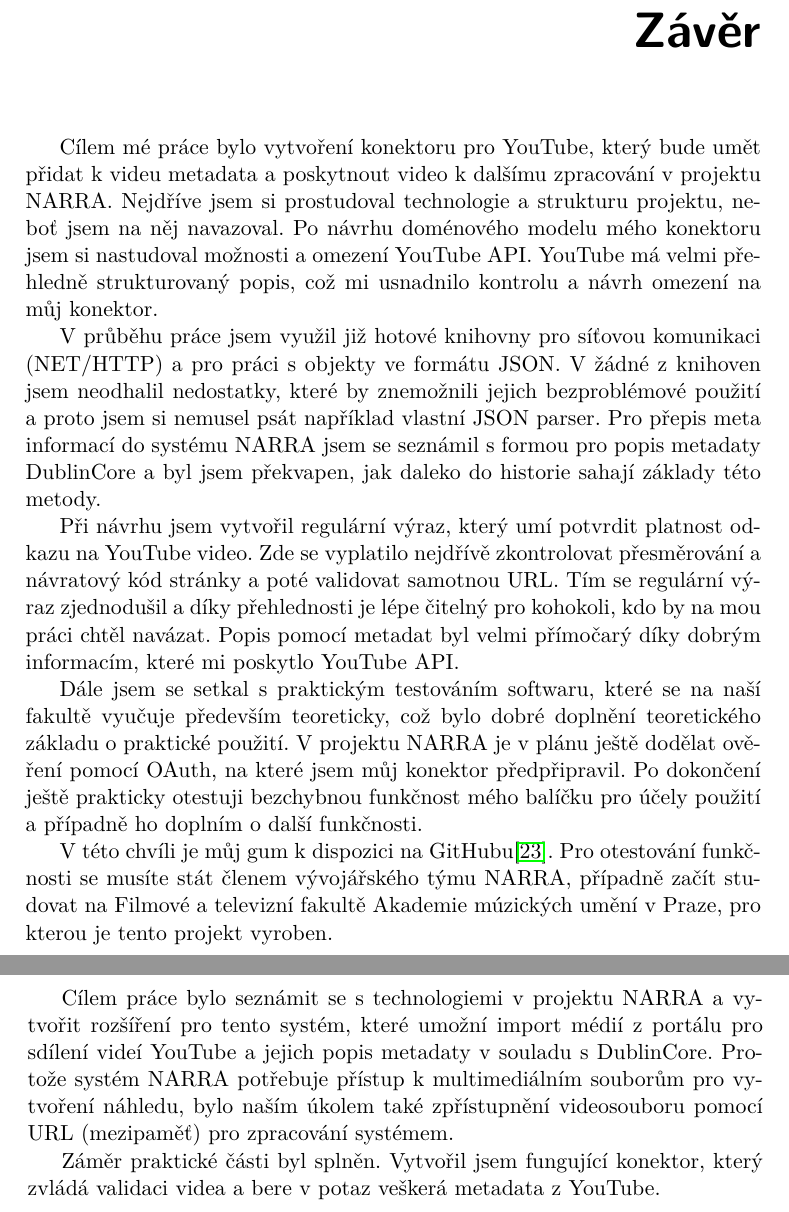
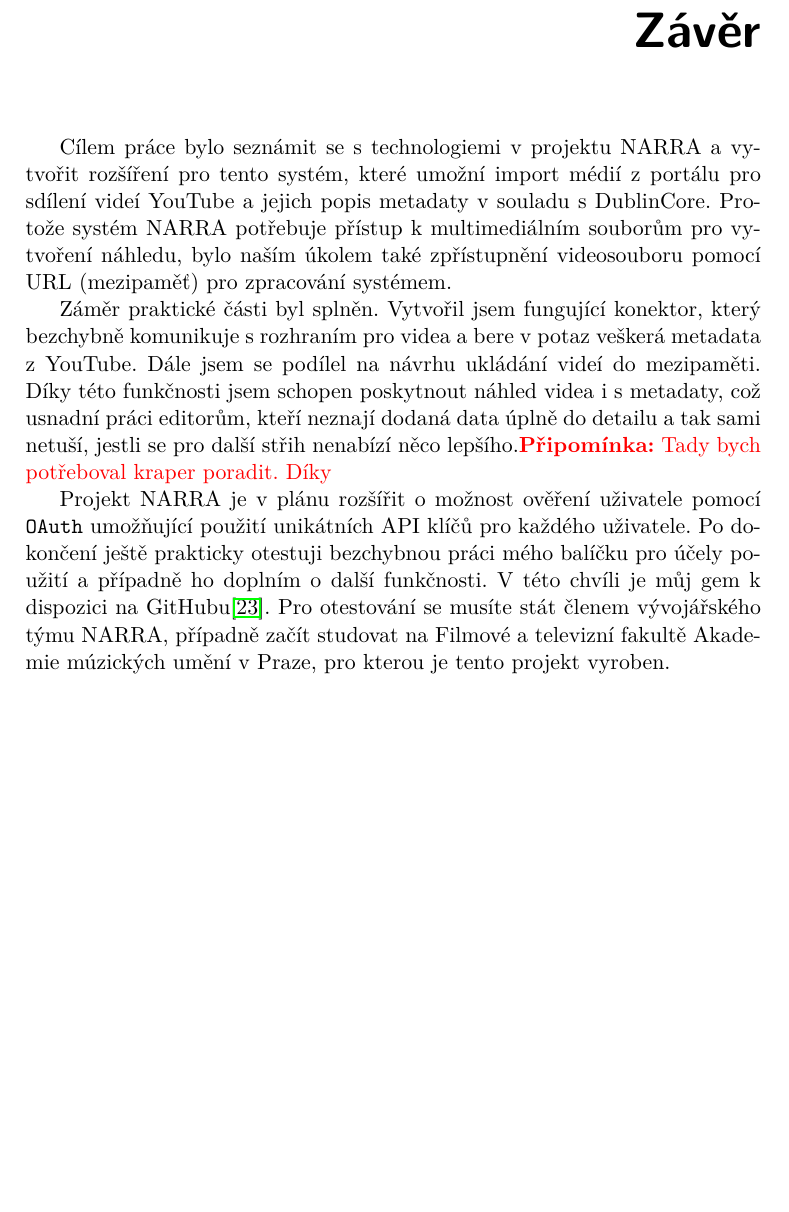
Before and after one commit to kubinpe5/Bakalarka_text, a LaTeX thesis (BP_Kubin_Petr_2015.tex): two parts of pages 49 and 50 of 57 before the commit and part of page 49 of 57 after it, the two joined at a grey line, cut so that both start at the same text, the shorter picture padded with empty space. The pictures show the PDF file BP_Kubin_Petr_2015.pdf that the author committed with the source.

Commit message:
Závěr připravený ke kontrole

```diff
--- a/BP_Kubin_Petr_2015.tex
+++ b/BP_Kubin_Petr_2015.tex
@@ -83,11 +83,14 @@
 	\input{podkapitoly/realizace_youtube_connector.tex}
 	\input{podkapitoly/realizace_youtube_spec.tex}
 \begin{conclusion}
-	\par Cílem mé práce bylo vytvoření konektoru pro YouTube, který bude umět přidat k videu metadata a poskytnout video k dalšímu zpracování v projektu NARRA. Nejdříve jsem si prostudoval technologie a strukturu projektu, neboť jsem na něj navazoval. Po doménovém návrhu mého konektoru jsem si nastudoval možnosti a omezení YouTube API. YouTube má velmi přehledně strukturovaný popis, což mi usnadnilo kontrolu a návrh omezení na můj konektor.
-	\par V průběhu práce jsem využil již hotové knihovny pro síťovou komunikaci (NET/HTTP) a pro práci s objekty ve formátu JSON. V žádné z knihoven jsem neodhalil nedostatky, které by znemožnili jejich bezproblémové použití a proto jsem si nemusel psát například vlastní JSON parser. Pro přepis meta informací do systému NARRA jsem se seznámil s formou pro popis metadaty DublinCore a byl jsem překvapen, jak daleko do historie sahají základy této metody.
-	\par Při návrhu jsem vytvořil regulární výraz, který umí potvrdit platnost odkazu na YouTube video. Zde se vyplatilo nejdřívě zkontrolovat přesměrování a návratový kód stránky a poté validovat samotnou URL. Tím se regulární výraz zjednodušil a díky přehlednosti je lépe čitelný pro kohokoli, kdo by na mou práci chtěl navázat. Popis pomocí metadat byl velmi přímočarý díky dobrým informacím, které mi poskytlo YouTube API.
-	\par Dále jsem se setkal s praktickým testováním softwaru, které se na naší fakultě vyučuje především teoreticky, což bylo dobré doplnění teoretického základu o praktické použití. V projektu NARRA je v plánu ještě dodělat ověření pomocí OAuth, na které jsem můj konektor předpřipravil. Po dokončení ještě prakticky otestuji bezchybnou funkčnost mého balíčku pro účely použití a případně ho doplním o další funkčnosti.
-	\par V této chvíli je můj gum k dispozici na GitHubu\cite{myself}. Pro otestování funkčnosti se musíte stát členem vývojářského týmu NARRA, případně začít studovat na Filmové a televizní fakultě Akademie múzických umění v Praze, pro kterou je tento projekt vyroben.
+	%\par Cílem mé práce bylo vytvoření konektoru pro YouTube, který bude umět přidat k videu metadata a poskytnout video k dalšímu zpracování v projektu NARRA. Nejdříve jsem si prostudoval technologie a strukturu projektu, neboť jsem na něj navazoval. Po návrhu doménového modelu mého konektoru jsem si nastudoval možnosti a omezení YouTube API. YouTube má velmi přehledně strukturovaný popis, což mi usnadnilo kontrolu a návrh omezení na můj konektor.
+	%\par V průběhu práce jsem využil již hotové knihovny pro síťovou komunikaci (NET/HTTP) a pro práci s objekty ve formátu JSON. V žádné z knihoven jsem neodhalil nedostatky, které by znemožnili jejich bezproblémové použití a proto jsem si nemusel psát například vlastní JSON parser. Pro přepis meta informací do systému NARRA jsem se seznámil s formou pro popis metadaty DublinCore a byl jsem překvapen, jak daleko do historie sahají základy této metody.
+	%\par Při návrhu jsem vytvořil regulární výraz, který umí potvrdit platnost odkazu na YouTube video. Zde se vyplatilo nejdřívě zkontrolovat přesměrování a návratový kód stránky a poté validovat samotnou URL. Tím se regulární výraz zjednodušil a díky přehlednosti je lépe čitelný pro kohokoli, kdo by na mou práci chtěl navázat. Popis pomocí metadat byl velmi přímočarý díky dobrým informacím, které mi poskytlo YouTube API.
+	%\par Dále jsem se setkal s praktickým testováním softwaru, které se na naší fakultě vyučuje především teoreticky, což bylo dobré doplnění teoretického základu o praktické použití. V projektu NARRA je v plánu ještě dodělat ověření pomocí OAuth, na které jsem můj konektor předpřipravil. Po dokončení ještě prakticky otestuji bezchybnou funkčnost mého balíčku pro účely použití a případně ho doplním o další funkčnosti.
+	%\par V této chvíli je můj gem k dispozici na GitHubu\cite{myself}. Pro otestování funkčnosti se musíte stát členem vývojářského týmu NARRA, případně začít studovat na Filmové a televizní fakultě Akademie múzických umění v Praze, pro kterou je tento projekt vyroben.
+	\par Cílem práce bylo seznámit se s technologiemi v projektu NARRA a vytvořit rozšíření pro tento systém, které umožní import médií z portálu pro sdílení videí YouTube a jejich popis metadaty v souladu s DublinCore. Protože systém NARRA potřebuje přístup k multimediálním souborům pro vytvoření náhledu, bylo naším úkolem také zpřístupnění videosouboru pomocí URL (mezipaměť) pro zpracování systémem.
+	\par Záměr praktické části byl splněn. Vytvořil jsem fungující konektor, který bezchybně komunikuje s rozhraním pro videa a bere v~potaz veškerá metadata z YouTube. Dále jsem se podílel na návrhu ukládání videí do mezipaměti. Díky této funkčnosti jsem schopen poskytnout náhled videa i s metadaty, což usnadní práci editorům, kteří neznají dodaná data úplně do detailu a tak sami netuší, jestli se pro další střih nenabízí něco lepšího.\note{Tady bych potřeboval kraper poradit. Díky}
+	\par Projekt NARRA je v plánu rozšířit o možnost ověření uživatele pomocí \texttt{OAuth} umožňující použití unikátních API klíčů pro každého uživatele. Po dokončení ještě prakticky otestuji bezchybnou práci mého balíčku pro účely použití a případně ho doplním o další funkčnosti. V této chvíli je můj gem k dispozici na GitHubu\cite{myself}. Pro otestování se musíte stát členem vývojářského týmu NARRA, případně začít studovat na Filmové a televizní fakultě Akademie múzických umění v Praze, pro kterou je tento projekt vyroben.
 
 \end{conclusion}
 
```
Also changed, not shown: BP_Kubin_Petr_2015.pdf, BP_Kubin_Petr_2015.tex (2 more changed lines).
